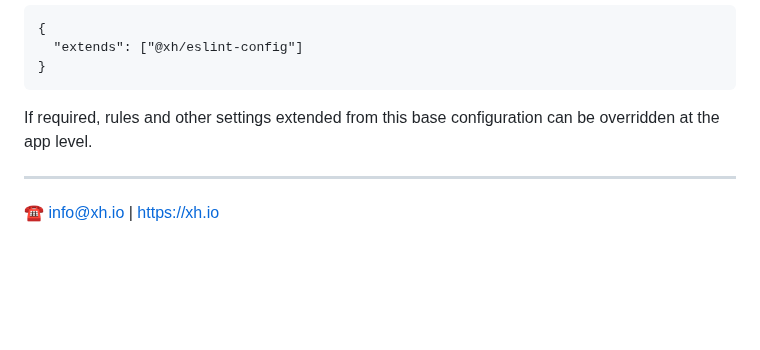
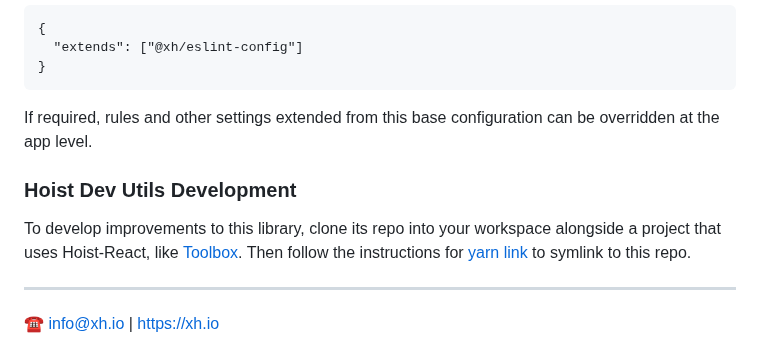
Before and after one commit to xh/hoist-dev-utils, a Markdown page: README.md, the part around the change. Drawn GitHub-style; blank space fills up the shorter version.

Commit message:
Add tip to help setup repo for development.

```diff
--- a/README.md
+++ b/README.md
@@ -116,6 +116,12 @@ own ESLint config by specifying their `.eslintrc` file as simply:
 If required, rules and other settings extended from this base configuration can be overridden at the
 app level.
 
+### Hoist Dev Utils Development
+
+To develop improvements to this library, clone its repo into your workspace alongside a project
+that uses Hoist-React, like [Toolbox](https://github.com/xh/toolbox).  Then follow the instructions for
+[yarn link](https://classic.yarnpkg.com/lang/en/docs/cli/link/) to symlink to this repo.
+
 ------------------------------------------
 
 ☎️ info@xh.io | <https://xh.io>
```
